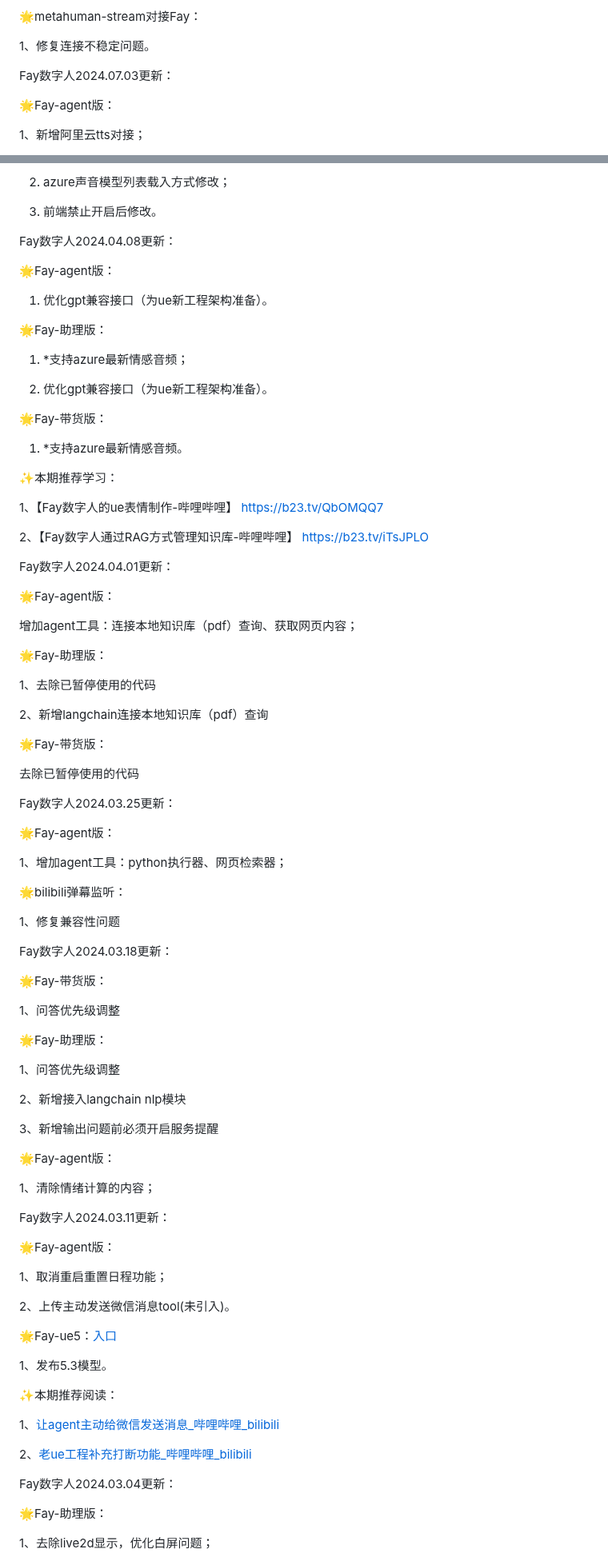
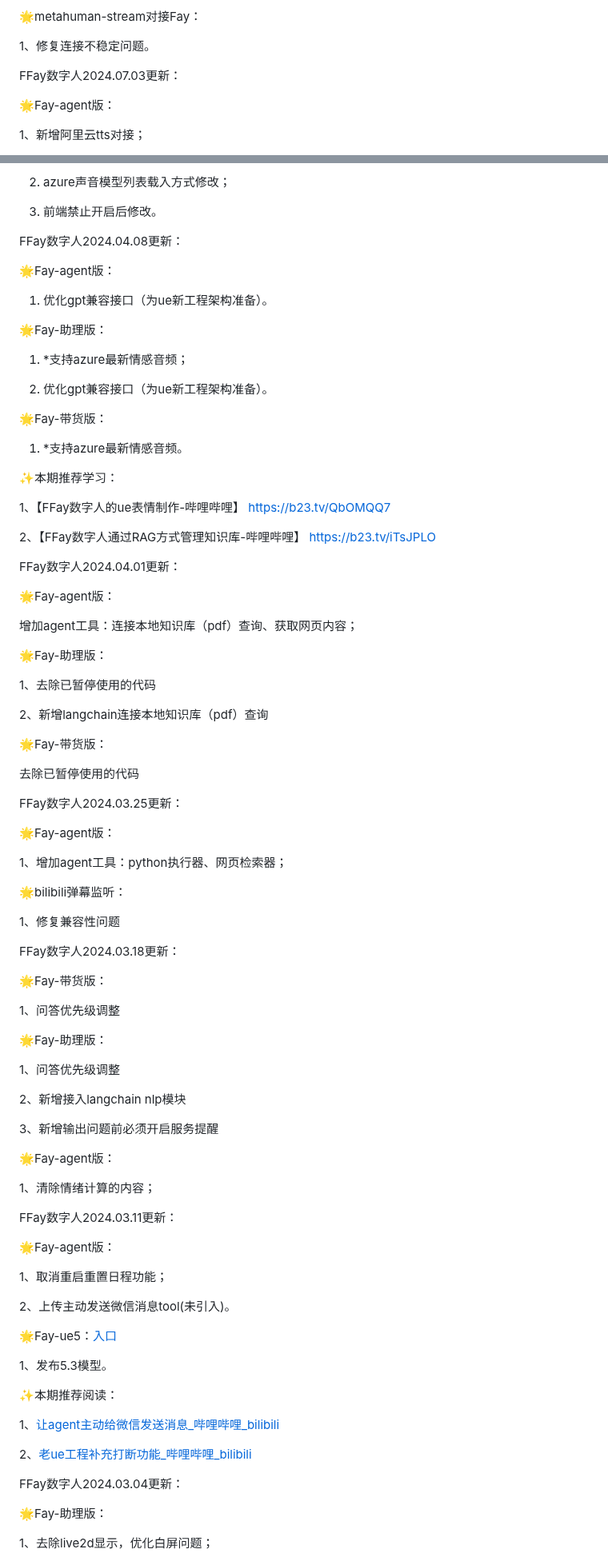
Before and after one commit to xszyou/Fay, a Markdown page: README.md, 2 parts joined by grey strips. Shown at 80% size. GitHub-like rendering.

```diff
--- a/README.md
+++ b/README.md
@@ -55,7 +65,7 @@ ay数字人2024.07.10更新：
 
 1、修复连接不稳定问题。
 
-Fay数字人2024.07.03更新：
+FFay数字人2024.07.03更新：
 
 🌟Fay-agent版：
 
@@ -280,7 +290,7 @@ Fay数字人2024.04.15更新：
 
 3. 前端禁止开启后修改。
 
-Fay数字人2024.04.08更新：
+FFay数字人2024.04.08更新：
 
 🌟Fay-agent版：
 
@@ -298,13 +308,13 @@ Fay数字人2024.04.08更新：
 
 ✨本期推荐学习：
 
-1、【Fay数字人的ue表情制作-哔哩哔哩】 https://b23.tv/QbOMQQ7
+1、【FFay数字人的ue表情制作-哔哩哔哩】 https://b23.tv/QbOMQQ7
 
-2、【Fay数字人通过RAG方式管理知识库-哔哩哔哩】 https://b23.tv/iTsJPLO
+2、【FFay数字人通过RAG方式管理知识库-哔哩哔哩】 https://b23.tv/iTsJPLO
 
 
 
-Fay数字人2024.04.01更新：
+FFay数字人2024.04.01更新：
 
 🌟Fay-agent版：
 
@@ -320,7 +330,7 @@ Fay数字人2024.04.01更新：
 
 去除已暂停使用的代码
 
-Fay数字人2024.03.25更新：
+FFay数字人2024.03.25更新：
 
 🌟Fay-agent版：
 
@@ -330,7 +340,7 @@ Fay数字人2024.03.25更新：
 
 1、修复兼容性问题
 
-Fay数字人2024.03.18更新：
+FFay数字人2024.03.18更新：
 
 🌟Fay-带货版：
 
@@ -348,7 +358,7 @@ Fay数字人2024.03.18更新：
 
 1、清除情绪计算的内容；
 
-Fay数字人2024.03.11更新：
+FFay数字人2024.03.11更新：
 
 🌟Fay-agent版：
 
@@ -368,7 +378,7 @@ Fay数字人2024.03.11更新：
 
 
 
-Fay数字人2024.03.04更新：
+FFay数字人2024.03.04更新：
 
 🌟Fay-助理版：
 
```
Also changed, not shown: other parts of README.md (+26 -16 lines).
